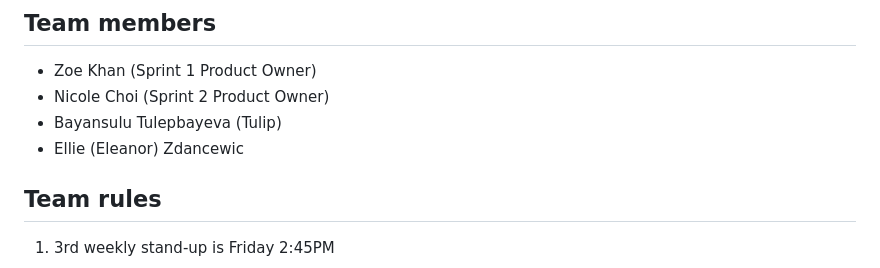
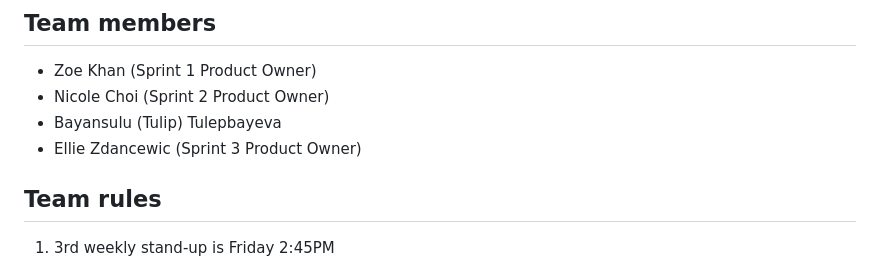
Before and after one commit to sds-capstone/ctmirror-f26, a Markdown page: README.md, the part around the change. Rendered like a GitHub page.

Commit message:
added Sprint 3 product owner to README

```diff
--- a/README.md
+++ b/README.md
@@ -4,8 +4,8 @@
 
 - Zoe Khan (Sprint 1 Product Owner)
 - Nicole Choi (Sprint 2 Product Owner)
-- Bayansulu Tulepbayeva (Tulip)
-- Ellie (Eleanor) Zdancewic
+- Bayansulu (Tulip) Tulepbayeva
+- Ellie Zdancewic (Sprint 3 Product Owner)
 
 ## Team rules
 
```
